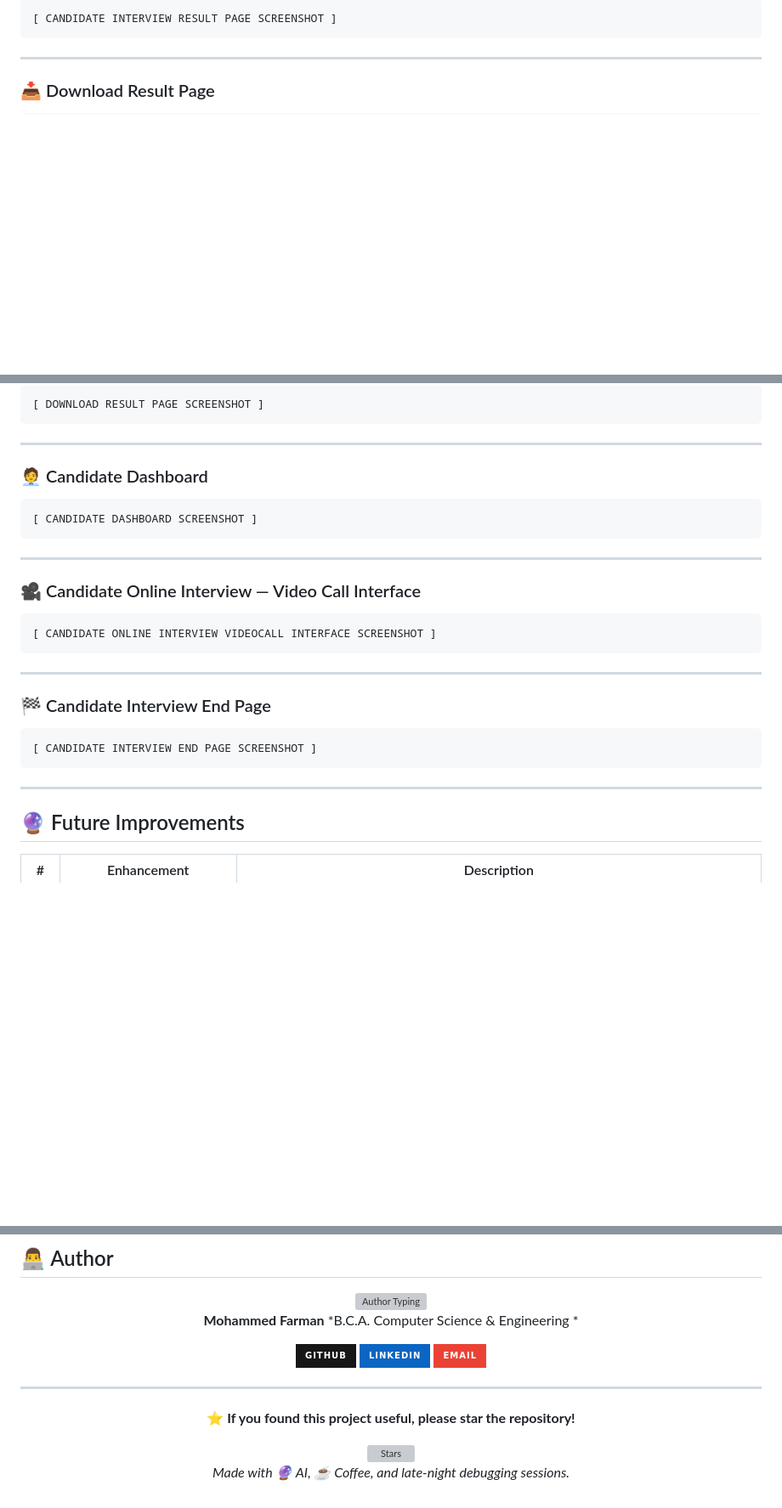
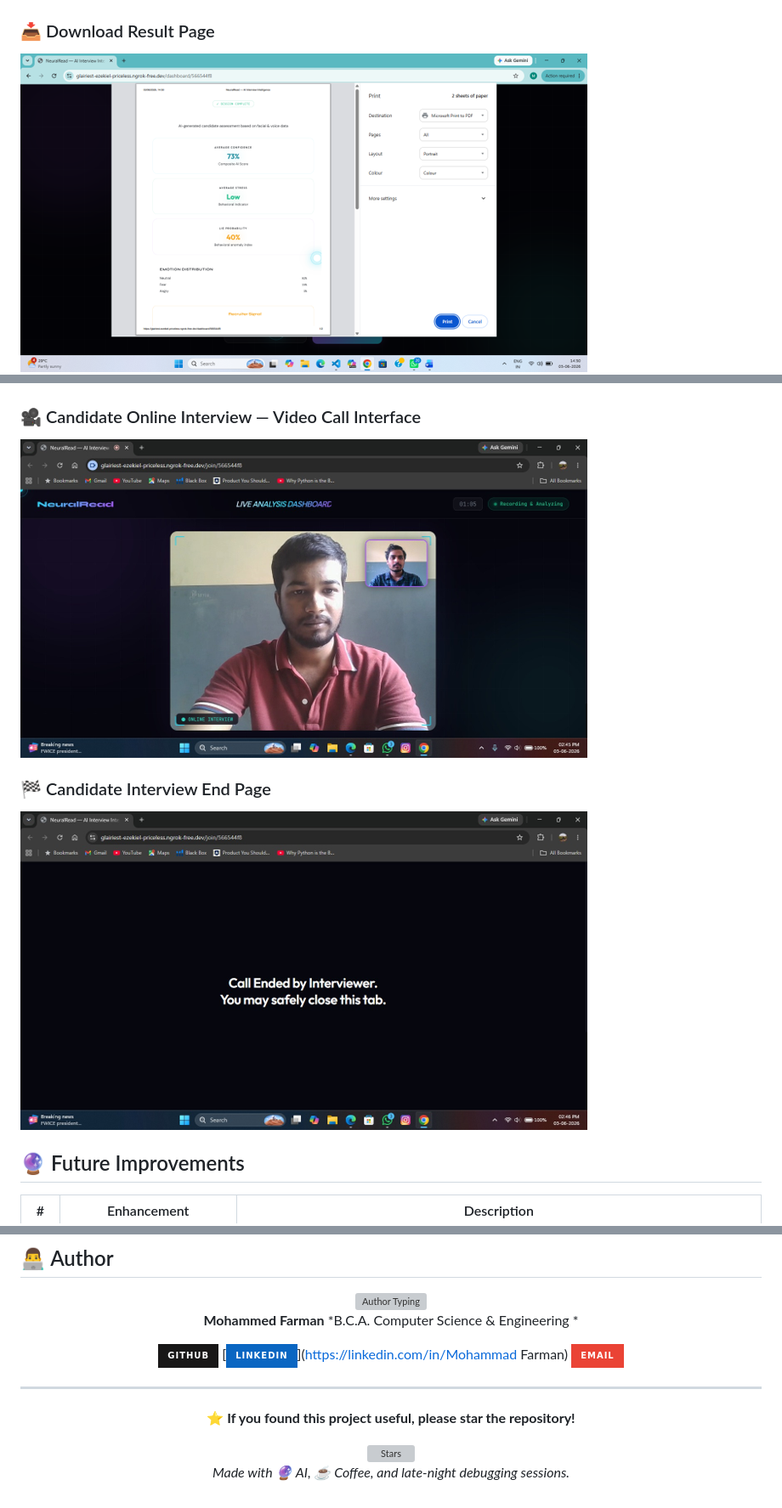
Before and after one commit to md-farman/AI-Powered-online-interview-Analyzer, a Markdown page: README.md, 3 parts joined by grey strips. Shown at 85% size. GitHub-like rendering; badges without logos; blank space fills up the shorter version; grey boxes are pictures that could not be loaded.

````diff
--- a/README.md
+++ b/README.md
@@ -225,9 +217,6 @@ The server starts at: **`http://localhost:5000`**
 
-```
-[ CANDIDATE INTERVIEW RESULT PAGE SCREENSHOT ]
-```
 
----
 
 ### 📥 Download Result Page
+![Result Page](images/result-page.png)
 
@@ -236,42 +223,10 @@ The server starts at: **`http://localhost:5000`**
 
-```
-[ DOWNLOAD RESULT PAGE SCREENSHOT ]
-```
-
----
-
-### 🧑‍💼 Candidate Dashboard
-
-<!-- SCREENSHOT: CANDIDATE DASHBOARD -->
-<!-- Paste your screenshot here -->
-
-```
-[ CANDIDATE DASHBOARD SCREENSHOT ]
-```
-
----
 
 ### 🎥 Candidate Online Interview — Video Call Interface
-
-<!-- SCREENSHOT: CANDIDATE ONLINE INTERVIEW VIDEOCALL INTERFACE -->
-<!-- Paste your screenshot here -->
-
-```
-[ CANDIDATE ONLINE INTERVIEW VIDEOCALL INTERFACE SCREENSHOT ]
-```
-
----
+![Candidate Dashboard](images/candidate-dashboard2.png)
 
 ### 🏁 Candidate Interview End Page
-
-<!-- SCREENSHOT: CANDIDATE INTERVIEW END PAGE -->
-<!-- Paste your screenshot here -->
-
-```
-[ CANDIDATE INTERVIEW END PAGE SCREENSHOT ]
-```
-
----
+![Video Call](images/video-call-end.png)
 
 ## 🔮 Future Improvements
 
@@ -299,8 +254,8 @@ The server starts at: **`http://localhost:5000`**
 **Mohammed Farman**
 *B.C.A. Computer Science & Engineering *
 
-[![GitHub](https://img.shields.io/badge/GitHub-181717?style=for-the-badge&logo=github&logoColor=white)](https://github.com/YOUR_GITHUB_USERNAME)
-[![LinkedIn](https://img.shields.io/badge/LinkedIn-0A66C2?style=for-the-badge&logo=linkedin&logoColor=white)](https://linkedin.com/in/YOUR_LINKEDIN)
+[![GitHub](https://img.shields.io/badge/GitHub-181717?style=for-the-badge&logo=github&logoColor=white)](https://github.com/md-farman)
+[![LinkedIn](https://img.shields.io/badge/LinkedIn-0A66C2?style=for-the-badge&logo=linkedin&logoColor=white)](https://linkedin.com/in/Mohammad Farman)
 [![Email](https://img.shields.io/badge/Email-EA4335?style=for-the-badge&logo=gmail&logoColor=white)](mailto:YOUR_EMAIL@gmail.com)
 
 </div>
````
Also changed, not shown: other parts of README.md (+4 -14 lines).
